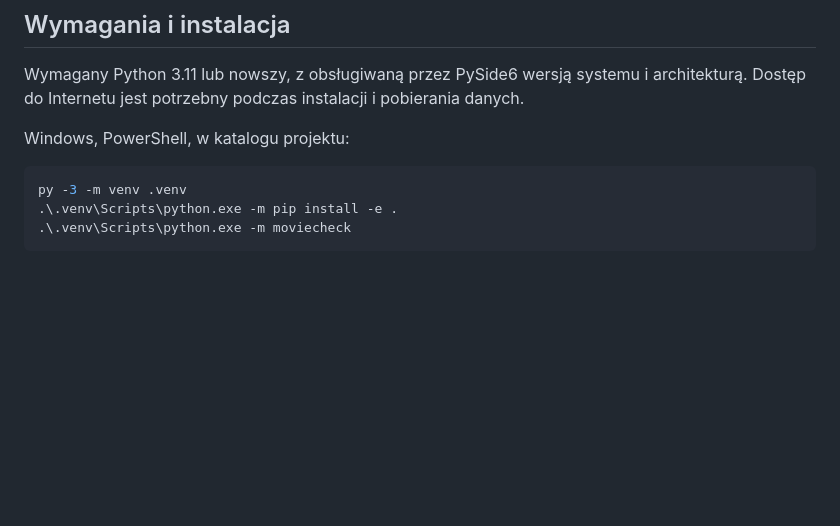
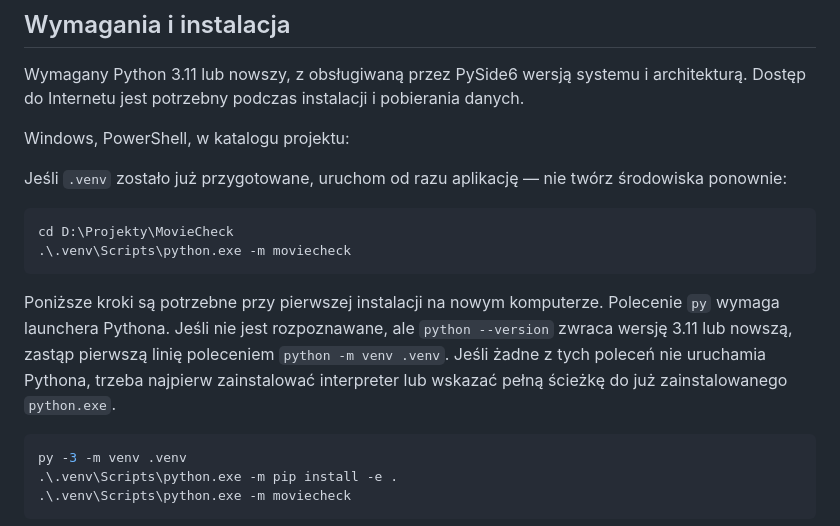
Before and after one commit to szafranr/MovieCheck, a Markdown page: README.md, the part around the change. GitHub-like rendering; blank space fills up the shorter version.

Commit message:
Wyjasnij uruchamianie bez launchera py

````diff
--- a/README.md
+++ b/README.md
@@ -19,6 +19,15 @@ Okienkowa aplikacja w Pythonie i PySide6 (Qt) do tworzenia katalogu filmów na p
 Wymagany Python 3.11 lub nowszy, z obsługiwaną przez PySide6 wersją systemu i architekturą. Dostęp do Internetu jest potrzebny podczas instalacji i pobierania danych.
 
 Windows, PowerShell, w katalogu projektu:
+
+Jeśli `.venv` zostało już przygotowane, uruchom od razu aplikację — nie twórz środowiska ponownie:
+
+```powershell
+cd D:\Projekty\MovieCheck
+.\.venv\Scripts\python.exe -m moviecheck
+```
+
+Poniższe kroki są potrzebne przy pierwszej instalacji na nowym komputerze. Polecenie `py` wymaga launchera Pythona. Jeśli nie jest rozpoznawane, ale `python --version` zwraca wersję 3.11 lub nowszą, zastąp pierwszą linię poleceniem `python -m venv .venv`. Jeśli żadne z tych poleceń nie uruchamia Pythona, trzeba najpierw zainstalować interpreter lub wskazać pełną ścieżkę do już zainstalowanego `python.exe`.
 
 ```powershell
 py -3 -m venv .venv
````
Also changed, not shown: docs/INTERACTIONS.md (+15 -0 lines).
